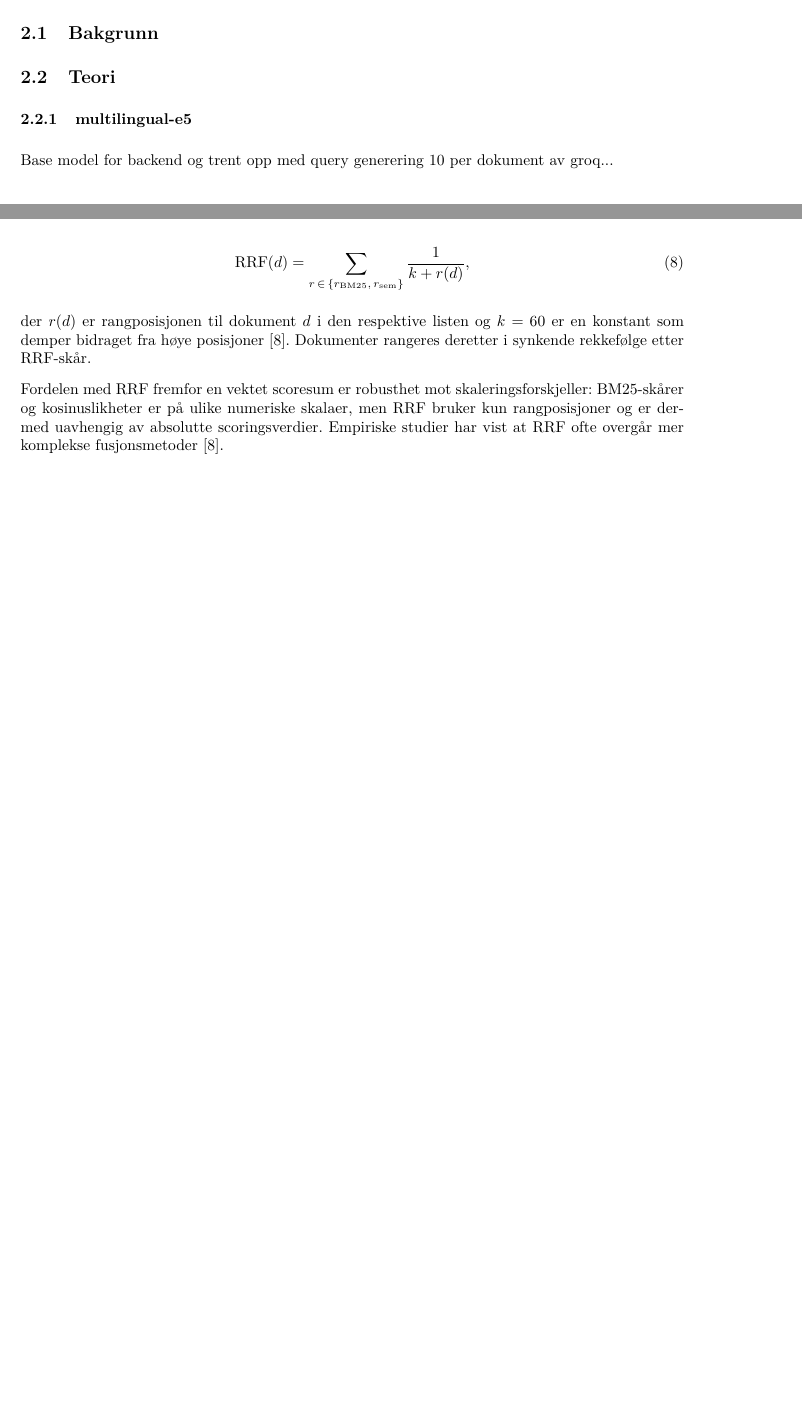
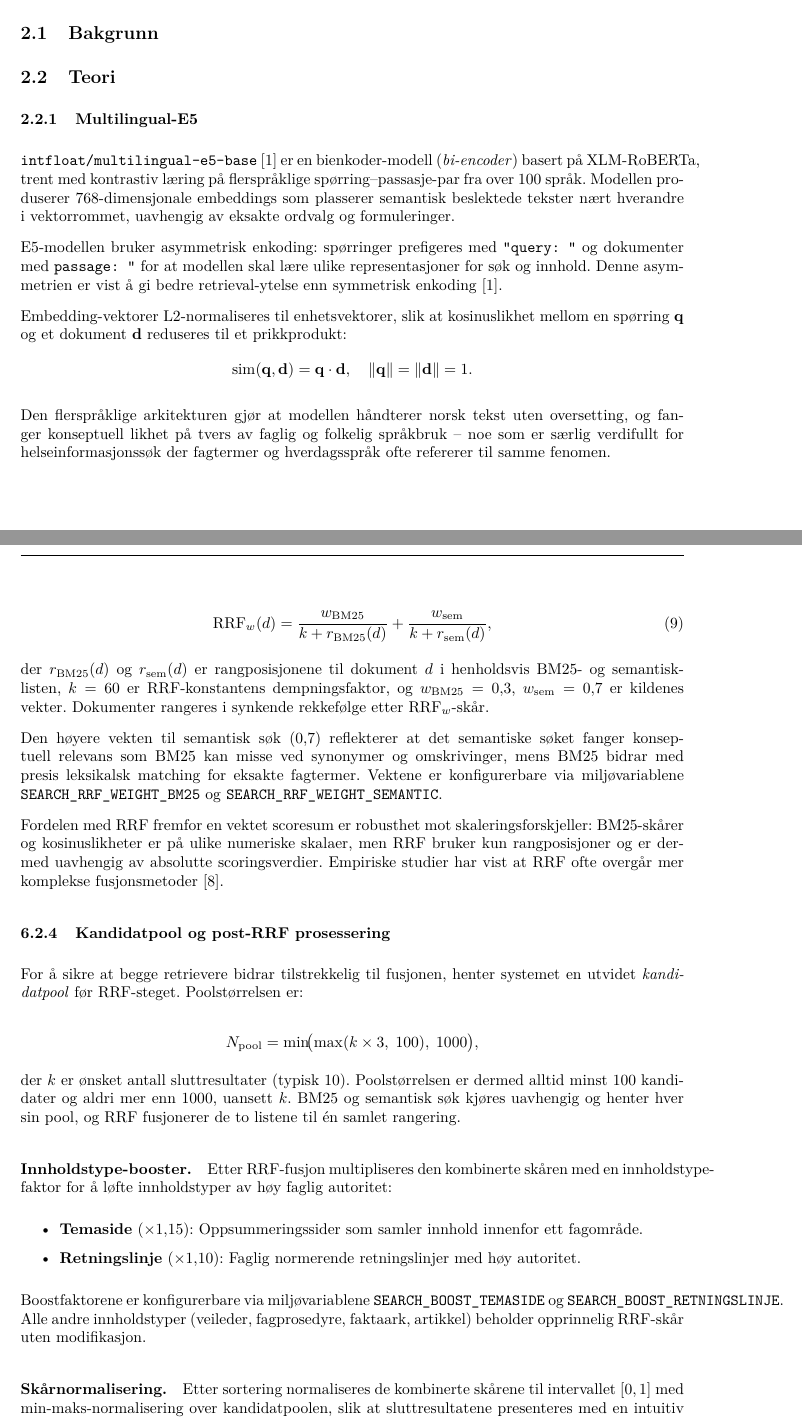
Before and after one commit to ai-search-navigation-bachelor/Bachelor-Report, a LaTeX document (main.tex, which reads Sections/2.Bakgrunn-og-teori.tex, Sections/6.Del2-Søk.tex): two parts of pages 16 and 30 of 66 before the commit and two parts of pages 16 and 31 of 67 after it, joined at a grey line, cut so that both start at the same text, the shorter picture padded with empty space. Compiled offline with pdfLaTeX.

Commit message:
Oppdater søkeseksjon til å gjenspeile faktisk backend-implementasjon
- Legg til korrekt IDF-formel (Robertson-Sparck Jones med +1 i logaritmen)
- Forklar tittelboost-mekanismen: tittel repeteres 3x under BM25-indeksering
- Fiks RRF-formel fra uvektet til vektet (w_BM25=0.3, w_sem=0.7)
- Legg til ny seksjon om kandidatpool (min 100, max 1000) og post-RRF prosessering
- Legg til innholdstype-booster: temaside ×1.15, retningslinje ×1.10
- Legg til forklaring av min-maks-normalisering av sluttskårer
- Erstatt placeholder-tekst om multilingual-e5 med ordentlig teori

https://claude.ai/code/session_01WuxRgNYJ7gsB3iZm9RxtVh

```diff
--- a/Sections/2.Bakgrunn-og-teori.tex
+++ b/Sections/2.Bakgrunn-og-teori.tex
@@ -4,8 +4,34 @@
 
 \subsection{Teori}
 
-\subsubsection{multilingual-e5}
-Base model for backend og trent opp med query generering 10 per dokument av groq...
+\subsubsection{Multilingual-E5}
+\label{sec:multilingual-e5}
+
+\texttt{intfloat/multilingual-e5-base} \cite{wang2024multilingual} er en
+bienkoder-modell (\textit{bi-encoder}) basert på XLM-RoBERTa, trent med
+kontrastiv læring på flerspråklige spørring--passasje-par fra over 100 språk.
+Modellen produserer 768-dimensjonale embeddings som plasserer semantisk
+beslektede tekster nært hverandre i vektorrommet, uavhengig av eksakte
+ordvalg og formuleringer.
+
+E5-modellen bruker asymmetrisk enkoding: spørringer prefigeres med
+\texttt{"query:~"} og dokumenter med \texttt{"passage:~"} for at modellen skal
+lære ulike representasjoner for søk og innhold. Denne asymmetrien er vist å
+gi bedre retrieval-ytelse enn symmetrisk enkoding
+\cite{wang2024multilingual}.
+
+Embedding-vektorer L2-normaliseres til enhetsvektorer, slik at kosinuslikhet
+mellom en spørring $\mathbf{q}$ og et dokument $\mathbf{d}$ reduseres til
+et prikkprodukt:
+\[
+\operatorname{sim}(\mathbf{q}, \mathbf{d}) = \mathbf{q} \cdot \mathbf{d},
+\quad \|\mathbf{q}\| = \|\mathbf{d}\| = 1.
+\]
+
+Den flerspråklige arkitekturen gjør at modellen håndterer norsk tekst uten
+oversetting, og fanger konseptuell likhet på tvers av faglig og folkelig
+språkbruk -- noe som er særlig verdifullt for helseinformasjonssøk der
+fagtermer og hverdagsspråk ofte refererer til samme fenomen.
 
 \subsubsection{LTR -click boost}
 
--- a/Sections/6.Del2-Søk.tex
+++ b/Sections/6.Del2-Søk.tex
@@ -134 +154,0 @@
-Rank Fusion (RRF, se \autoref{sec:rrf-teori}) \cite{cormack2009reciprocal}:
@@ -135,20 +158,66 @@
 
 \begin{equation}
-\operatorname{RRF}(d)
-= \sum_{r\,\in\,\{r_{\mathrm{BM25}},\, r_{\mathrm{sem}}\}}
-  \frac{1}{k + r(d)},
+\operatorname{RRF}_w(d)
+=
+\frac{w_{\mathrm{BM25}}}{k + r_{\mathrm{BM25}}(d)}
++
+\frac{w_{\mathrm{sem}}}{k + r_{\mathrm{sem}}(d)},
 \end{equation}
 
-der $r(d)$ er rangposisjonen til dokument $d$ i den respektive listen og
-$k = 60$ er en konstant som demper bidraget fra høye posisjoner
-\cite{cormack2009reciprocal}. Dokumenter rangeres deretter i synkende
-rekkefølge etter RRF-skår.
+der $r_{\mathrm{BM25}}(d)$ og $r_{\mathrm{sem}}(d)$ er rangposisjonene til
+dokument $d$ i henholdsvis BM25- og semantisk-listen, $k = 60$ er
+RRF-konstantens dempningsfaktor, og $w_{\mathrm{BM25}} = 0{,}3$,
+$w_{\mathrm{sem}} = 0{,}7$ er kildenes vekter.
+Dokumenter rangeres i synkende rekkefølge etter $\operatorname{RRF}_w$-skår.
+
+Den høyere vekten til semantisk søk ($0{,}7$) reflekterer at det semantiske
+søket fanger konseptuell relevans som BM25 kan misse ved synonymer og
+omskrivinger, mens BM25 bidrar med presis leksikalsk matching for eksakte
+fagtermer. Vektene er konfigurerbare via miljøvariablene
+\texttt{SEARCH\_RRF\_WEIGHT\_BM25} og \texttt{SEARCH\_RRF\_WEIGHT\_SEMANTIC}.
 
 Fordelen med RRF fremfor en vektet scoresum er robusthet mot
 skaleringsforskjeller: BM25-skårer og kosinuslikheter er på ulike numeriske
 skalaer, men RRF bruker kun rangposisjoner og er dermed uavhengig av
 absolutte scoringsverdier. Empiriske studier har vist at RRF ofte overgår mer
 komplekse fusjonsmetoder \cite{cormack2009reciprocal}.
+
+\subsubsection{Kandidatpool og post-RRF prosessering}
+\label{sec:kandidatpool}
+
+For å sikre at begge retrievere bidrar tilstrekkelig til fusjonen, henter
+systemet en utvidet \textit{kandidatpool} før RRF-steget. Poolstørrelsen er:
+
+\[
+N_{\text{pool}} = \min\!\bigl(\max(k \times 3,\; 100),\; 1000\bigr),
+\]
+
+der $k$ er ønsket antall sluttresultater (typisk 10). Poolstørrelsen er
+dermed alltid minst 100 kandidater og aldri mer enn 1000, uansett $k$.
+BM25 og semantisk søk kjøres uavhengig og henter hver sin pool, og RRF
+fusjonerer de to listene til én samlet rangering.
+
+\paragraph{Innholdstype-booster.}
+Etter RRF-fusjon multipliseres den kombinerte skåren med en
+innholdstype-faktor for å løfte innholdstyper av høy faglig autoritet:
+
+\begin{itemize}
+    \item \textbf{Temaside} ($\times 1{,}15$): Oppsummeringssider som samler
+          innhold innenfor ett fagområde.
+    \item \textbf{Retningslinje} ($\times 1{,}10$): Faglig normerende
+          retningslinjer med høy autoritet.
+\end{itemize}
+
+Boostfaktorene er konfigurerbare via miljøvariablene
+\texttt{SEARCH\_BOOST\_TEMASIDE} og \texttt{SEARCH\_BOOST\_RETNINGSLINJE}.
+Alle andre innholdstyper (veileder, fagprosedyre, faktaark, artikkel) beholder
+opprinnelig RRF-skår uten modifikasjon.
+
+\paragraph{Skårnormalisering.}
+Etter sortering normaliseres de kombinerte skårene til intervallet $[0,1]$
+med min-maks-normalisering over kandidatpoolen, slik at sluttresultatene
+presenteres med en intuitiv relevansindikator uavhengig av absolutte
+RRF-verdier.
 
 \subsection{Database}
 \label{sec:database}
```
Also changed, not shown: Sections/6.Del2-Søk.tex (38 more changed lines).
